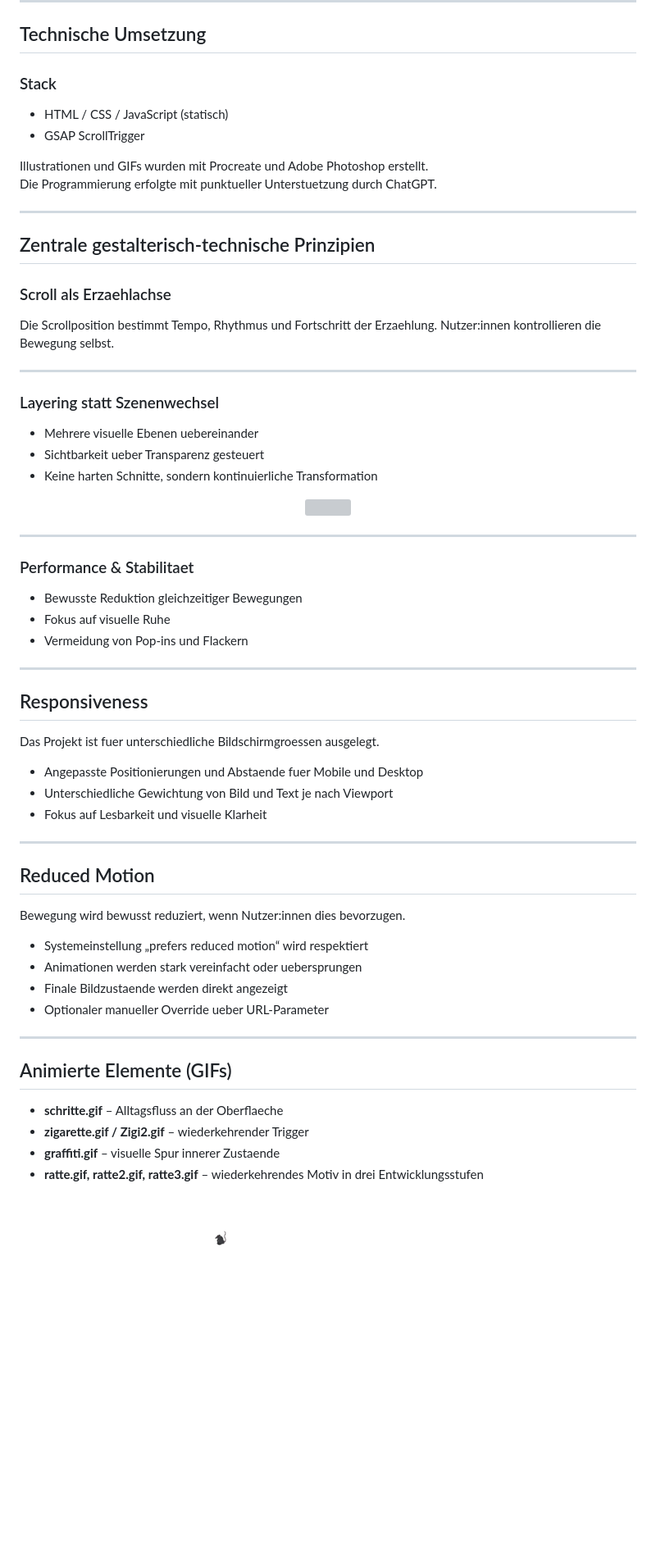
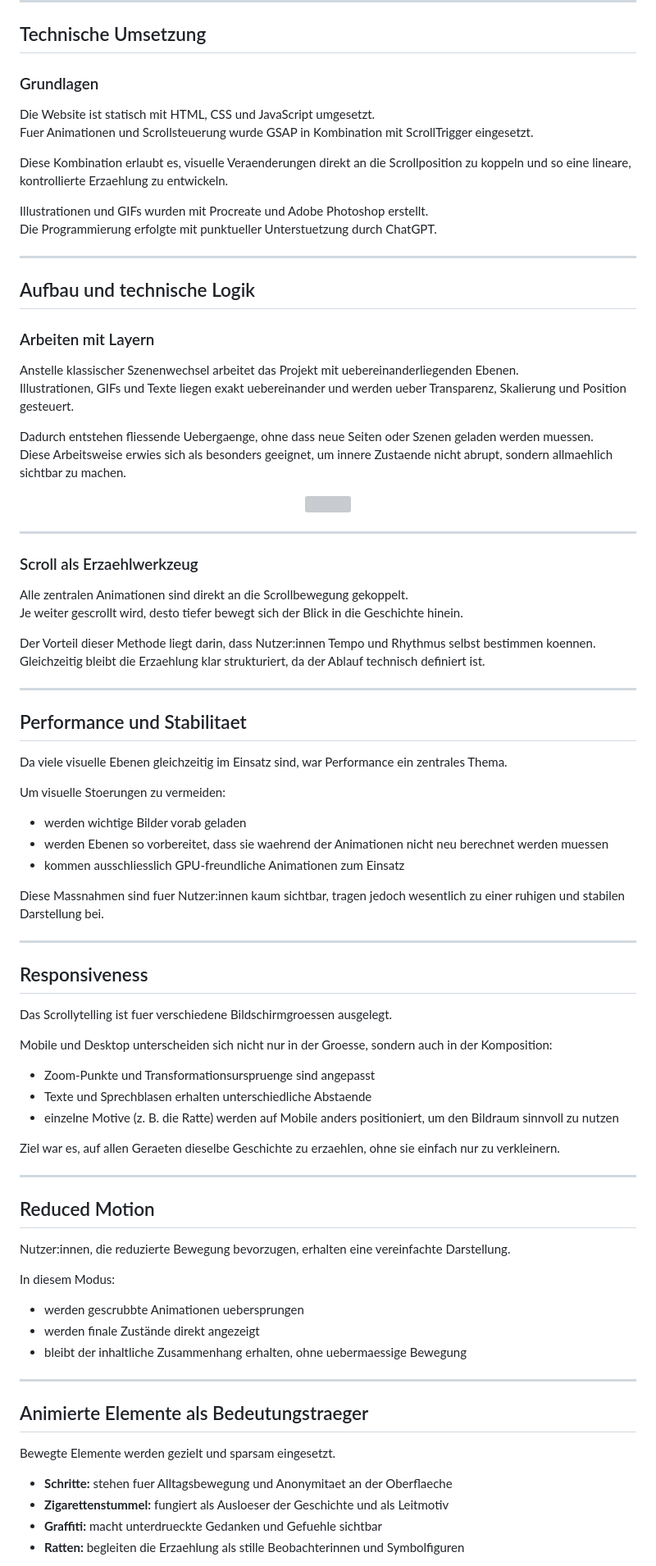
Before and after one commit to MariaReichmuth/Projekt-IM5, a Markdown page: README.md, the part around one of its changes. Shown at 82% size. GitHub-like rendering; blank space fills up the shorter version; grey boxes are pictures that could not be loaded.

Commit message:
Revise project idea and structure in README
Updated project description and structure for clarity and detail.

```diff
--- a/README.md
+++ b/README.md
@@ -77,26 +83,25 @@ Nach dem Abstieg wird der Scroll horizontal interpretiert, obwohl weiterhin vert
 
 ## Technische Umsetzung
 
-### Stack
-- HTML / CSS / JavaScript (statisch)
-- GSAP ScrollTrigger
+### Grundlagen
+Die Website ist statisch mit HTML, CSS und JavaScript umgesetzt.
+Fuer Animationen und Scrollsteuerung wurde GSAP in Kombination mit ScrollTrigger eingesetzt.
+
+Diese Kombination erlaubt es, visuelle Veraenderungen direkt an die Scrollposition zu koppeln und so eine lineare, kontrollierte Erzaehlung zu entwickeln.
 
 Illustrationen und GIFs wurden mit Procreate und Adobe Photoshop erstellt.
 Die Programmierung erfolgte mit punktueller Unterstuetzung durch ChatGPT.
 
 ---
 
-## Zentrale gestalterisch-technische Prinzipien
+## Aufbau und technische Logik
 
-### Scroll als Erzaehlachse
-Die Scrollposition bestimmt Tempo, Rhythmus und Fortschritt der Erzaehlung. Nutzer:innen kontrollieren die Bewegung selbst.
+### Arbeiten mit Layern
+Anstelle klassischer Szenenwechsel arbeitet das Projekt mit uebereinanderliegenden Ebenen.
+Illustrationen, GIFs und Texte liegen exakt uebereinander und werden ueber Transparenz, Skalierung und Position gesteuert.
 
----
-
-### Layering statt Szenenwechsel
-- Mehrere visuelle Ebenen uebereinander
-- Sichtbarkeit ueber Transparenz gesteuert
-- Keine harten Schnitte, sondern kontinuierliche Transformation
+Dadurch entstehen fliessende Uebergaenge, ohne dass neue Seiten oder Szenen geladen werden muessen.
+Diese Arbeitsweise erwies sich als besonders geeignet, um innere Zustaende nicht abrupt, sondern allmaehlich sichtbar zu machen.
 
 <p align="center">
   <img src="sketch/kanalisation1.svg" width="70%">
@@ -104,40 +109,54 @@ Die Scrollposition bestimmt Tempo, Rhythmus und Fortschritt der Erzaehlung. Nutz
 
 ---
 
-### Performance & Stabilitaet
-- Bewusste Reduktion gleichzeitiger Bewegungen
-- Fokus auf visuelle Ruhe
-- Vermeidung von Pop-ins und Flackern
+### Scroll als Erzaehlwerkzeug
+Alle zentralen Animationen sind direkt an die Scrollbewegung gekoppelt.
+Je weiter gescrollt wird, desto tiefer bewegt sich der Blick in die Geschichte hinein.
+
+Der Vorteil dieser Methode liegt darin, dass Nutzer:innen Tempo und Rhythmus selbst bestimmen koennen. Gleichzeitig bleibt die Erzaehlung klar strukturiert, da der Ablauf technisch definiert ist.
+
+---
+
+## Performance und Stabilitaet
+Da viele visuelle Ebenen gleichzeitig im Einsatz sind, war Performance ein zentrales Thema.
+
+Um visuelle Stoerungen zu vermeiden:
+- werden wichtige Bilder vorab geladen
+- werden Ebenen so vorbereitet, dass sie waehrend der Animationen nicht neu berechnet werden muessen
+- kommen ausschliesslich GPU-freundliche Animationen zum Einsatz
+
+Diese Massnahmen sind fuer Nutzer:innen kaum sichtbar, tragen jedoch wesentlich zu einer ruhigen und stabilen Darstellung bei.
 
 ---
 
 ## Responsiveness
-Das Projekt ist fuer unterschiedliche Bildschirmgroessen ausgelegt.
+Das Scrollytelling ist fuer verschiedene Bildschirmgroessen ausgelegt.
 
-- Angepasste Positionierungen und Abstaende fuer Mobile und Desktop
-- Unterschiedliche Gewichtung von Bild und Text je nach Viewport
-- Fokus auf Lesbarkeit und visuelle Klarheit
+Mobile und Desktop unterscheiden sich nicht nur in der Groesse, sondern auch in der Komposition:
+- Zoom-Punkte und Transformationsurspruenge sind angepasst
+- Texte und Sprechblasen erhalten unterschiedliche Abstaende
+- einzelne Motive (z. B. die Ratte) werden auf Mobile anders positioniert, um den Bildraum sinnvoll zu nutzen
+
+Ziel war es, auf allen Geraeten dieselbe Geschichte zu erzaehlen, ohne sie einfach nur zu verkleinern.
 
 ---
 
 ## Reduced Motion
-Bewegung wird bewusst reduziert, wenn Nutzer:innen dies bevorzugen.
+Nutzer:innen, die reduzierte Bewegung bevorzugen, erhalten eine vereinfachte Darstellung.
 
-- Systemeinstellung „prefers reduced motion“ wird respektiert
-- Animationen werden stark vereinfacht oder uebersprungen
-- Finale Bildzustaende werden direkt angezeigt
-- Optionaler manueller Override ueber URL-Parameter
+In diesem Modus:
+- werden gescrubbte Animationen uebersprungen
+- werden finale Zustände direkt angezeigt
+- bleibt der inhaltliche Zusammenhang erhalten, ohne uebermaessige Bewegung
 
 ---
 
-## Animierte Elemente (GIFs)
+## Animierte Elemente als Bedeutungstraeger
 
-- **schritte.gif** – Alltagsfluss an der Oberflaeche
-- **zigarette.gif / Zigi2.gif** – wiederkehrender Trigger
-- **graffiti.gif** – visuelle Spur innerer Zustaende
-- **ratte.gif, ratte2.gif, ratte3.gif** – wiederkehrendes Motiv in drei Entwicklungsstufen
+Bewegte Elemente werden gezielt und sparsam eingesetzt.
 
-<p align="center">
-  <img src="sketch/ratte.gif" width="40%">
-</p>
+- **Schritte:** stehen fuer Alltagsbewegung und Anonymitaet an der Oberflaeche
+- **Zigarettenstummel:** fungiert als Ausloeser der Geschichte und als Leitmotiv
+- **Graffiti:** macht unterdrueckte Gedanken und Gefuehle sichtbar
+- **Ratten:** begleiten die Erzaehlung als stille Beobachterinnen und Symbolfiguren
 
```
Also changed, not shown: other parts of README.md (+42 -42 lines).
